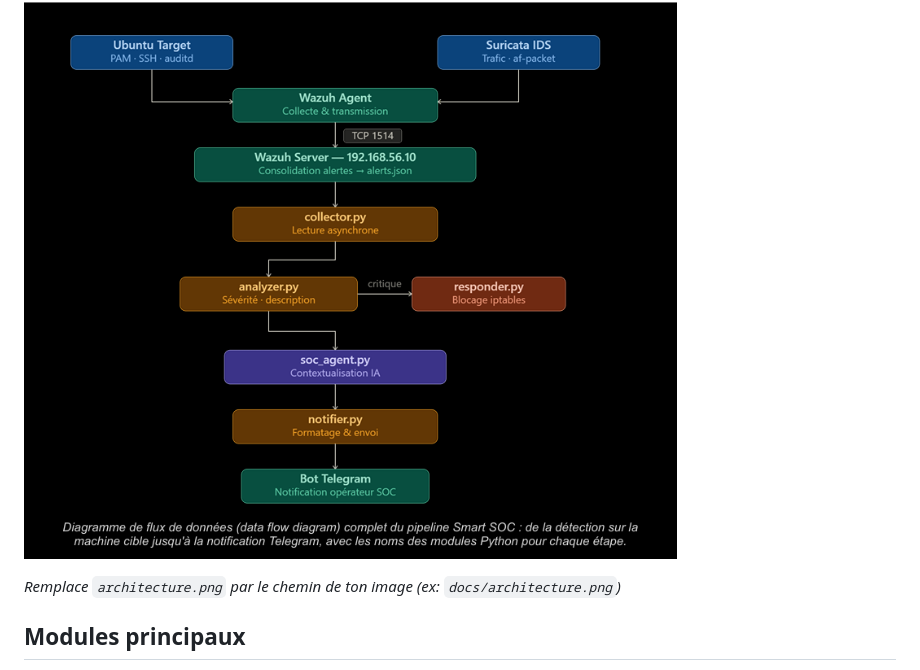
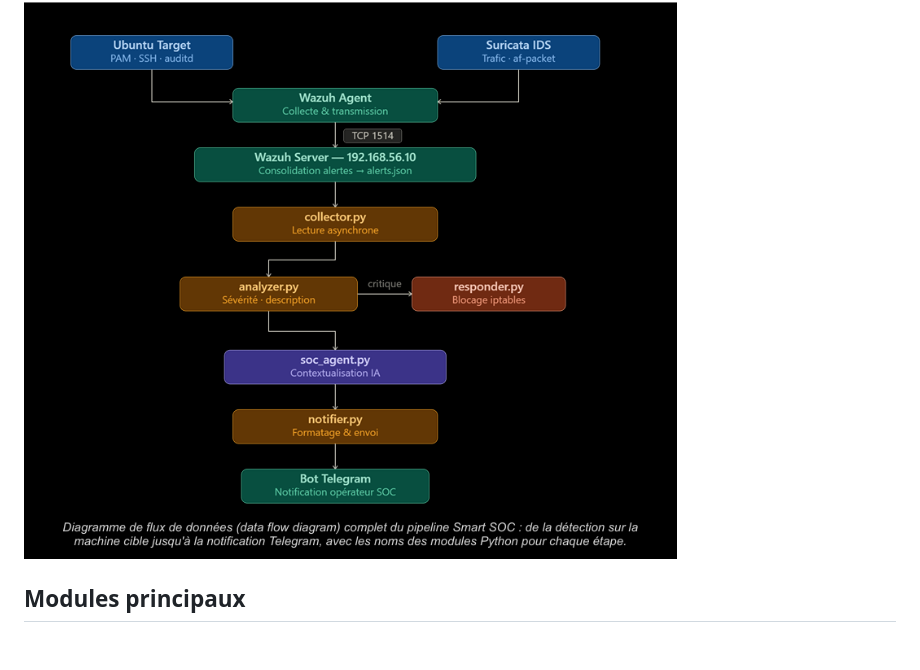
Before and after one commit to fayrouz-cell/smart-soc, a Markdown page: README.md, the part around the change. Rendered like a GitHub page; blank space fills up the shorter version.

```diff
--- a/README.md
+++ b/README.md
@@ -41,7 +41,6 @@ Ce projet implémente un IDS (Intrusion Detection System) avec les fonctionnalit
 
 ![Architecture](architecture.png)
 
-*Remplace `architecture.png` par le chemin de ton image (ex: `docs/architecture.png`)*
 
 ## Modules principaux
 
```
